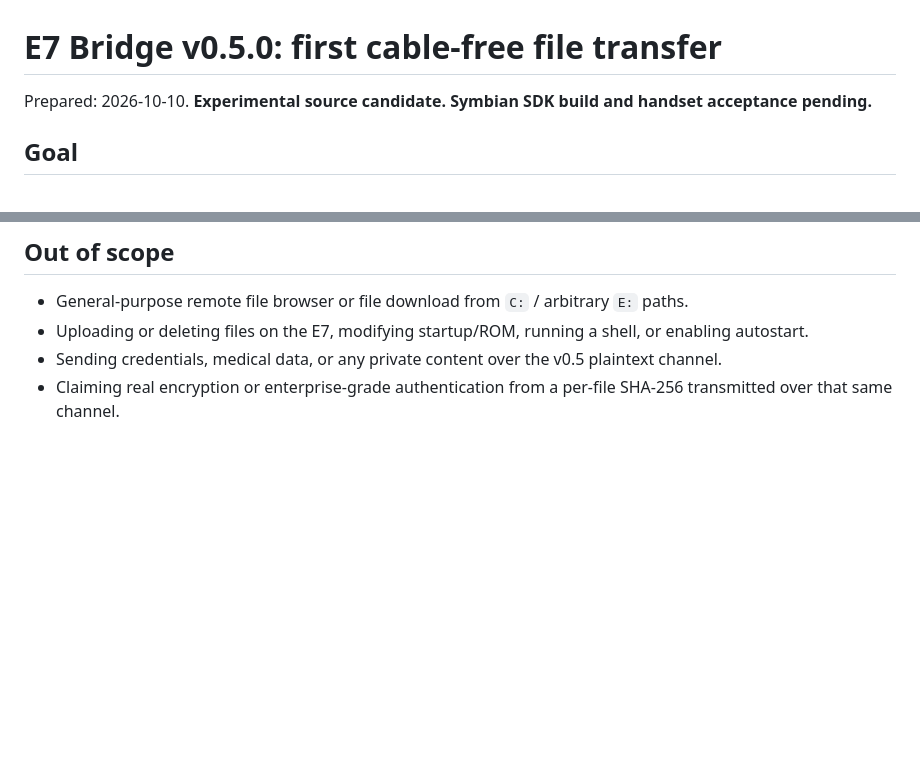
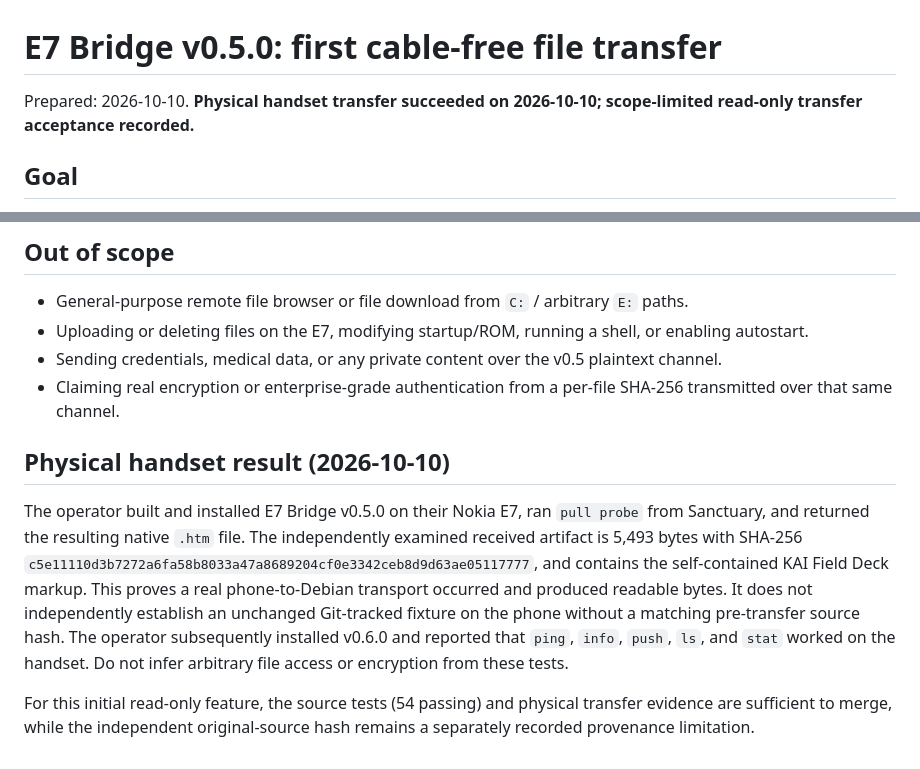
Before and after one commit to sillymotives/Nokia-E7, a Markdown page: bridge/e7-bridge/TRANSFER-PROBE.md, 2 parts joined by grey strips. GitHub-like rendering; blank space fills up the shorter version.

Commit message:
Record physical Nokia E7 v0.5 transfer acceptance

```diff
--- a/bridge/e7-bridge/TRANSFER-PROBE.md
+++ b/bridge/e7-bridge/TRANSFER-PROBE.md
@@ -1,6 +1,6 @@
 # E7 Bridge v0.5.0: first cable-free file transfer
 
-Prepared: 2026-10-10. **Experimental source candidate. Symbian SDK build and handset acceptance pending.**
+Prepared: 2026-10-10. **Physical handset transfer succeeded on 2026-10-10; scope-limited read-only transfer acceptance recorded.**
 
 ## Goal
 
@@ -41,3 +41,9 @@ Retain the already physically accepted `E7Bridge-v0.4.1.sis`. If compilation, au
 - Uploading or deleting files on the E7, modifying startup/ROM, running a shell, or enabling autostart.
 - Sending credentials, medical data, or any private content over the v0.5 plaintext channel.
 - Claiming real encryption or enterprise-grade authentication from a per-file SHA-256 transmitted over that same channel.
+
+## Physical handset result (2026-10-10)
+
+The operator built and installed E7 Bridge v0.5.0 on their Nokia E7, ran `pull probe` from Sanctuary, and returned the resulting native `.htm` file. The independently examined received artifact is 5,493 bytes with SHA-256 `c5e11110d3b7272a6fa58b8033a47a8689204cf0e3342ceb8d9d63ae05117777`, and contains the self-contained KAI Field Deck markup. This proves a real phone-to-Debian transport occurred and produced readable bytes. It does not independently establish an unchanged Git-tracked fixture on the phone without a matching pre-transfer source hash. The operator subsequently installed v0.6.0 and reported that `ping`, `info`, `push`, `ls`, and `stat` worked on the handset. Do not infer arbitrary file access or encryption from these tests.
+
+For this initial read-only feature, the source tests (54 passing) and physical transfer evidence are sufficient to merge, while the independent original-source hash remains a separately recorded provenance limitation.
```
